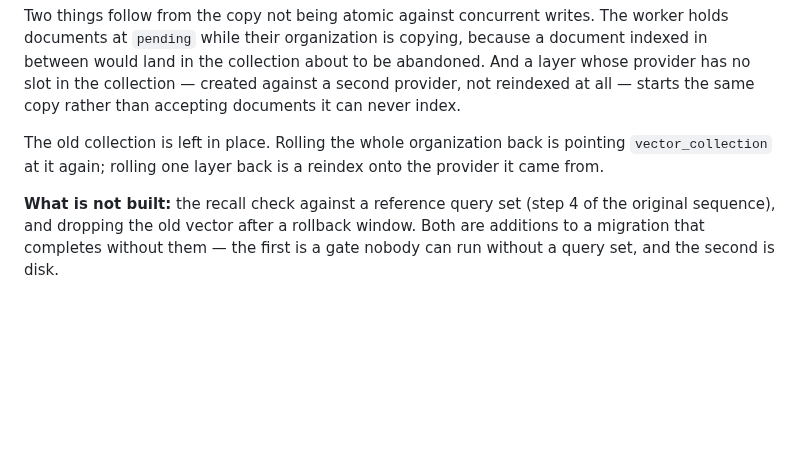
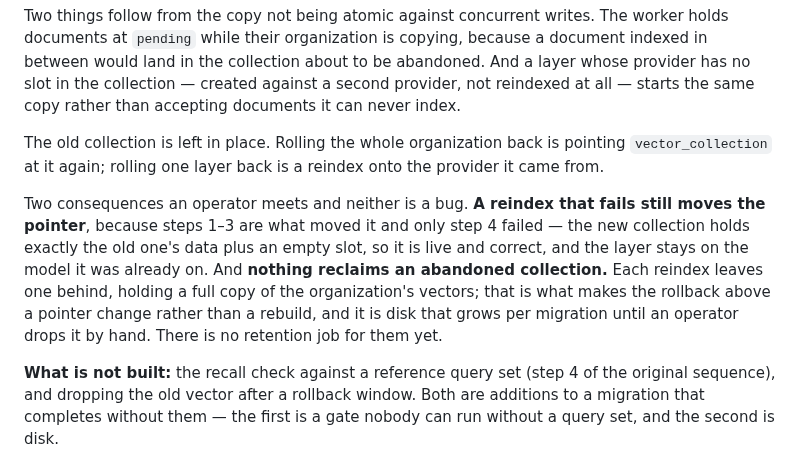
Before and after one commit to nacre-work/nacre, a Markdown page: docs/architecture.md, the part around the change. GitHub-like rendering; blank space fills up the shorter version.

Commit message:
docs: two things a live migration surfaces that are not bugs
A reindex that fails still moves `organizations.vector_collection`, because
the copy is what moved it and only the embedding failed — the new
collection holds exactly the old one's data plus an empty slot, so it is
live and correct and the layer stays on the model it was already on.

And nothing reclaims an abandoned collection. Each reindex leaves one
holding a full copy of the organization's vectors, which is what makes a
rollback a pointer change rather than a rebuild, and it is disk that grows
per migration until an operator drops it. There is no retention job.

Both were observed driving the migration through Compose, and both look
like defects until you know why they are there.

Co-Authored-By: Claude Opus 5 <noreply@anthropic.com>
Claude-Session: https://claude.ai/code/session_01RnkvKesUMHC2ttHbJUkaDt

```diff
--- a/docs/architecture.md
+++ b/docs/architecture.md
@@ -192,6 +192,16 @@ The old collection is left in place. Rolling the whole organization back is
 pointing `vector_collection` at it again; rolling one layer back is a reindex
 onto the provider it came from.
 
+Two consequences an operator meets and neither is a bug. **A reindex that fails
+still moves the pointer**, because steps 1–3 are what moved it and only step 4
+failed — the new collection holds exactly the old one's data plus an empty slot,
+so it is live and correct, and the layer stays on the model it was already on.
+And **nothing reclaims an abandoned collection.** Each reindex leaves one
+behind, holding a full copy of the organization's vectors; that is what makes
+the rollback above a pointer change rather than a rebuild, and it is disk that
+grows per migration until an operator drops it by hand. There is no retention
+job for them yet.
+
 **What is not built:** the recall check against a reference query set (step 4 of
 the original sequence), and dropping the old vector after a rollback window.
 Both are additions to a migration that completes without them — the first is a
```
